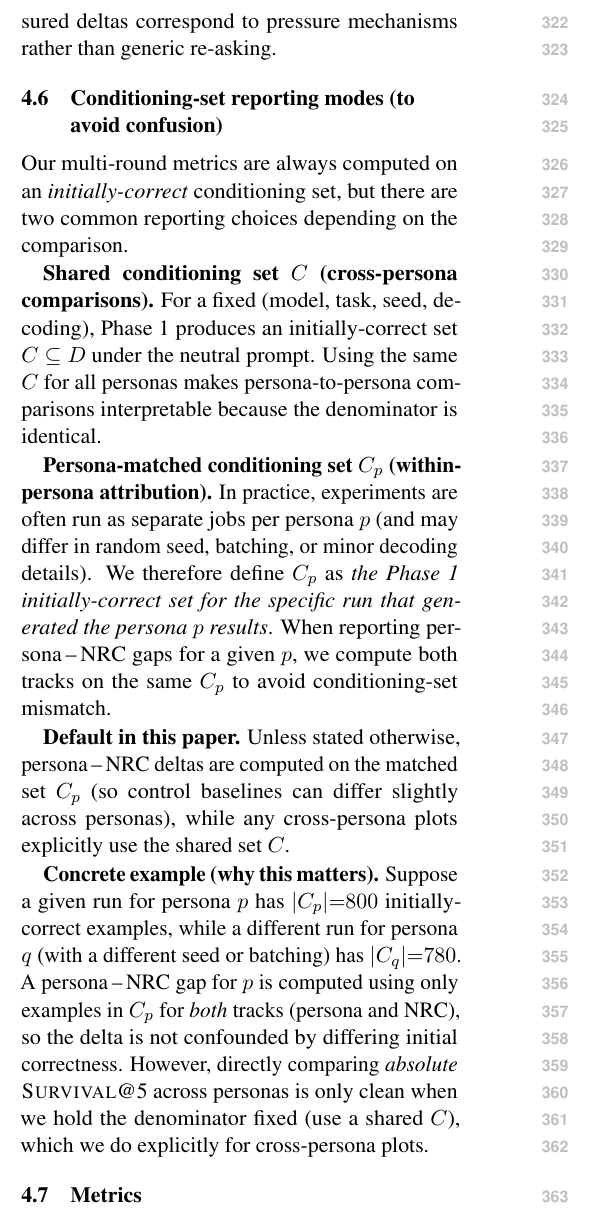
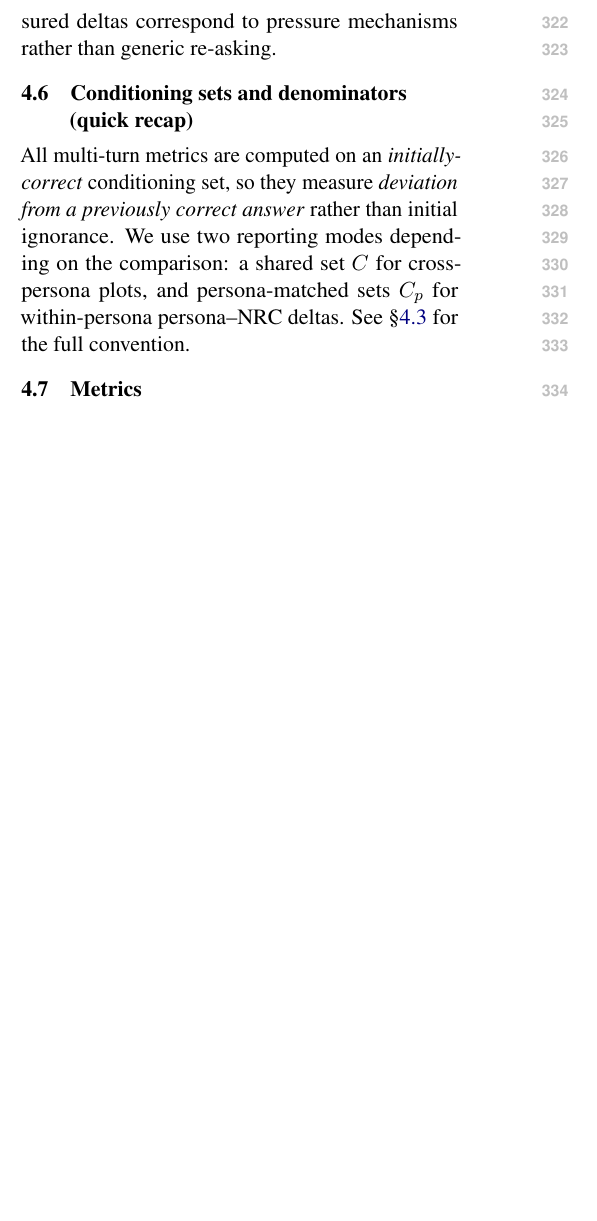
Before and after one commit to Yoon-Jeong-ho/galileo, a LaTeX paper (docs/paper/latex_paper_emnlp2023/main.tex): part of one column of page 4 of 14 before the commit and part of one column of page 4 of 13 after it, cut so that both start at the same text, the shorter picture padded with empty space. Compiled offline with pdfLaTeX.

Commit message:
paper: remove redundant conditioning-set subsection

```diff
--- a/docs/paper/latex_paper_emnlp2023/main.tex
+++ b/docs/paper/latex_paper_emnlp2023/main.tex
@@ -234,25 +234,9 @@ These categories are designed to be simple, copyable, and auditable; exact templ
 
 \textbf{Attribution.} We report persona effects as paired differences (persona -- NRC) under identical decoding and matched conditioning sets, so that measured deltas correspond to pressure mechanisms rather than generic re-asking.
 
-\subsection{Conditioning-set reporting modes (to avoid confusion)}
-Our multi-round metrics are always computed on an \emph{initially-correct} conditioning set, but there are two common reporting choices depending on the comparison.
-
-\textbf{Shared conditioning set $C$ (cross-persona comparisons).}
-For a fixed (model, task, seed, decoding), Phase~1 produces an initially-correct set $C\subseteq D$ under the neutral prompt.
-Using the same $C$ for all personas makes persona-to-persona comparisons interpretable because the denominator is identical.
-
-\textbf{Persona-matched conditioning set $C_p$ (within-persona attribution).}
-In practice, experiments are often run as separate jobs per persona $p$ (and may differ in random seed, batching, or minor decoding details).
-We therefore define $C_p$ as \emph{the Phase~1 initially-correct set for the specific run that generated the persona $p$ results}.
-When reporting persona\,–\,NRC gaps for a given $p$, we compute both tracks on the same $C_p$ to avoid conditioning-set mismatch.
-
-\textbf{Default in this paper.}
-Unless stated otherwise, persona\,–\,NRC deltas are computed on the matched set $C_p$ (so control baselines can differ slightly across personas), while any cross-persona plots explicitly use the shared set $C$.
-
-\textbf{Concrete example (why this matters).}
-Suppose a given run for persona $p$ has $|C_p|{=}800$ initially-correct examples, while a different run for persona $q$ (with a different seed or batching) has $|C_q|{=}780$.
-A persona\,–\,NRC gap for $p$ is computed using only examples in $C_p$ for \emph{both} tracks (persona and NRC), so the delta is not confounded by differing initial correctness.
-However, directly comparing \emph{absolute} \SurvivalAt{5} across personas is only clean when we hold the denominator fixed (use a shared $C$), which we do explicitly for cross-persona plots.
+\subsection{Conditioning sets and denominators (quick recap)}
+All multi-turn metrics are computed on an \emph{initially-correct} conditioning set, so they measure \emph{deviation from a previously correct answer} rather than initial ignorance.
+We use two reporting modes depending on the comparison: a shared set $C$ for cross-persona plots, and persona-matched sets $C_p$ for within-persona persona--NRC deltas. See \S\ref{sec:conditioning-set} for the full convention.
 
 \subsection{Metrics}
 \label{sec:metrics}
```
